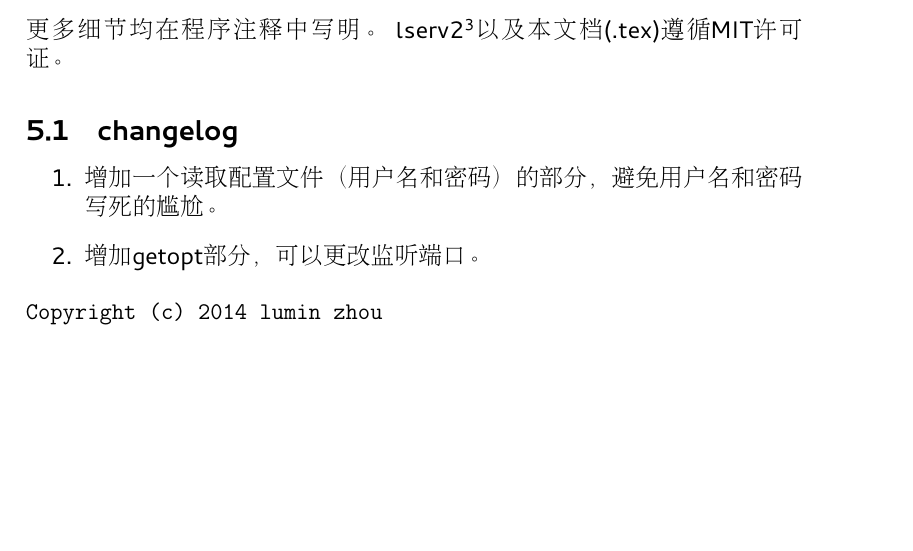
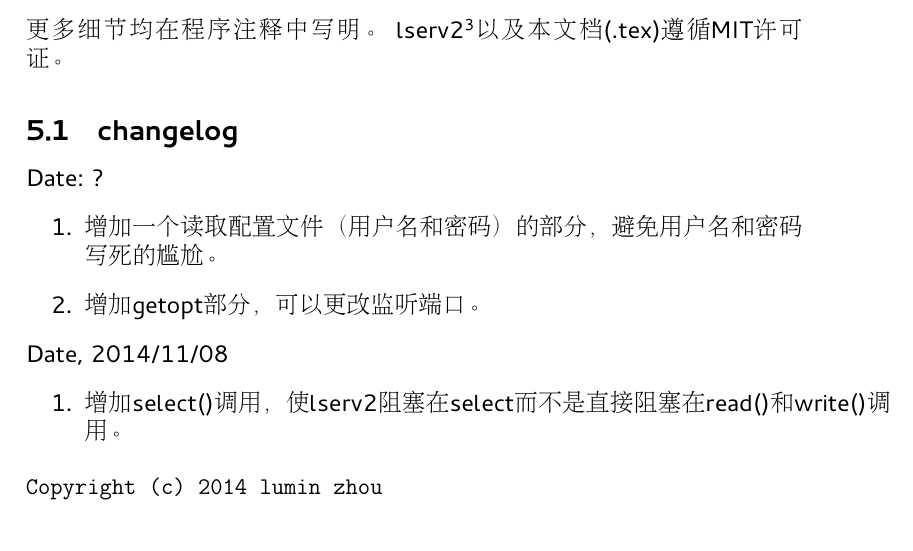
Before and after one commit to TimofonicJunkRoom/withLinux, a LaTeX document (lserv2.tex): part of page 5 of 5, cut so that both start at the same text. The pictures show the PDF file lserv2.pdf that the author committed with the source.

Commit message:
update doc

```diff
--- a/lserv2.tex
+++ b/lserv2.tex
@@ -99,10 +99,16 @@ Try = 256^{4}
 	更多细节均在程序注释中写明。
 	lserv2\footnote{https://github.com/cdluminate}以及本文档(.tex)遵循MIT许可证。
 	\subsection{changelog}
+		Date: ?
 		\begin{enumerate}
 		\item 增加一个读取配置文件（用户名和密码）的部分，避免用户名和密码写死的尴尬。
 		\item 增加getopt部分，可以更改监听端口。
 		\end{enumerate}
+		Date, 2014/11/08
+		\begin{enumerate}
+		\item 增加select()调用，使lserv2阻塞在select而不是直接阻塞在read()和write()调用。
+		\end{enumerate}
+
 
 	\begin{verbatim}
 Copyright (c) 2014 lumin zhou
```
Also changed, not shown: Makefile, foo/README.md, lserv2.pdf, 1 other file.
